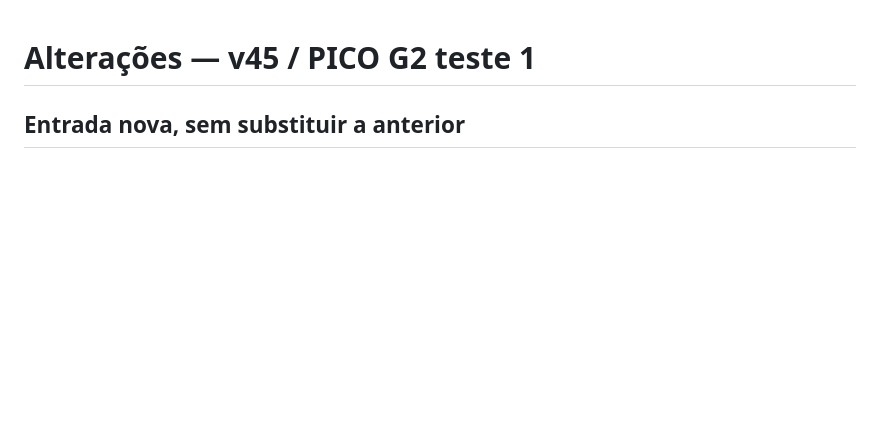
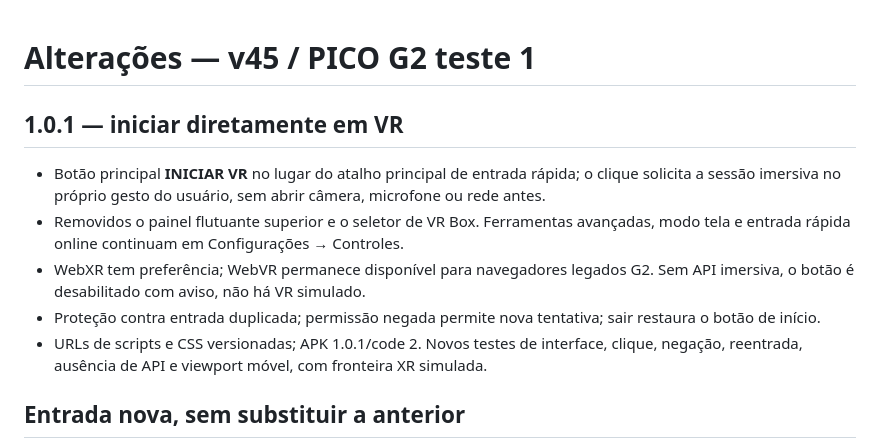
Before and after one commit to freestylesjoaoemiguel-max/GAMES-IN-PICOG2, a Markdown page: gorilla-rush-v45/CHANGELOG.md, the part around the change. Rendered like a GitHub page; blank space fills up the shorter version.

```diff
--- a/gorilla-rush-v45/CHANGELOG.md
+++ b/gorilla-rush-v45/CHANGELOG.md
@@ -1,4 +1,11 @@
 # Alterações — v45 / PICO G2 teste 1
+
+## 1.0.1 — iniciar diretamente em VR
+- Botão principal **INICIAR VR** no lugar do atalho principal de entrada rápida; o clique solicita a sessão imersiva no próprio gesto do usuário, sem abrir câmera, microfone ou rede antes.
+- Removidos o painel flutuante superior e o seletor de VR Box. Ferramentas avançadas, modo tela e entrada rápida online continuam em Configurações → Controles.
+- WebXR tem preferência; WebVR permanece disponível para navegadores legados G2. Sem API imersiva, o botão é desabilitado com aviso, não há VR simulado.
+- Proteção contra entrada duplicada; permissão negada permite nova tentativa; sair restaura o botão de início.
+- URLs de scripts e CSS versionadas; APK 1.0.1/code 2. Novos testes de interface, clique, negação, reentrada, ausência de API e viewport móvel, com fronteira XR simulada.
 
 ## Entrada nova, sem substituir a anterior
 - Importado `Gorilla_Rush5_v45 (1).txt` completo; não reutilizado o mapa antigo no lugar do novo.
```
Also changed, not shown: README.md (+1 -1 lines), gorilla-rush-v45/README.md (+6 -6 lines), gorilla-rush-v45/docs/preview-v45-start.png (added), gorilla-rush-v45/docs/preview-v45-vr.png, 15 other files.
